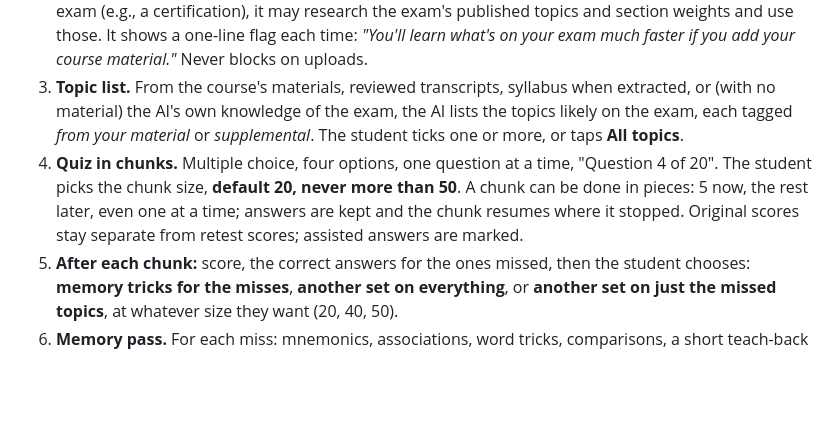
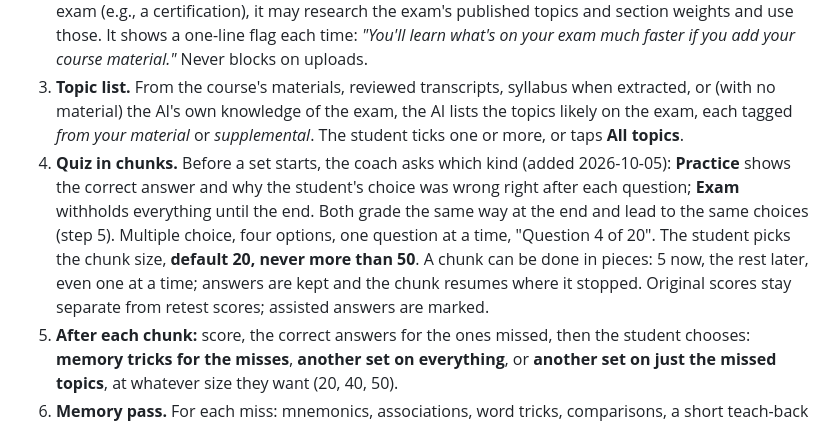
Before and after one commit to danfrancisdo1-eng/study-coach, a Markdown page: docs/SPEC.md, the part around the change. GitHub-like rendering; blank space fills up the shorter version.

Commit message:
docs: practice vs exam question sets (SPEC §6 step 4)
Co-Authored-By: Claude Fable 5.1 <noreply@anthropic.com>

```diff
--- a/docs/SPEC.md
+++ b/docs/SPEC.md
@@ -56,7 +56,7 @@ A student with an exam coming up who has put some, not necessarily all, course m
 1. **Chat stays central.** The student can ask anything, any time, including mid-loop. Answers are grounded in the student's materials and reviewed lecture transcripts first; general knowledge fills gaps and is labeled supplemental. Answers are short: one idea at a time, then back to the task. **No lecturing**: the tutor never dumps a textbook-style summary (the Krebs-cycle answer of 2026-10-04 is the anti-example).
 2. **Works with no material.** Students may try the app before uploading anything. Then the AI builds questions from its own knowledge of the course or exam the student names. For a named public exam (e.g., a certification), it may research the exam's published topics and section weights and use those. It shows a one-line flag each time: *"You'll learn what's on your exam much faster if you add your course material."* Never blocks on uploads.
 3. **Topic list.** From the course's materials, reviewed transcripts, syllabus when extracted, or (with no material) the AI's own knowledge of the exam, the AI lists the topics likely on the exam, each tagged *from your material* or *supplemental*. The student ticks one or more, or taps **All topics**.
-4. **Quiz in chunks.** Multiple choice, four options, one question at a time, "Question 4 of 20". The student picks the chunk size, **default 20, never more than 50**. A chunk can be done in pieces: 5 now, the rest later, even one at a time; answers are kept and the chunk resumes where it stopped. Original scores stay separate from retest scores; assisted answers are marked.
+4. **Quiz in chunks.** Before a set starts, the coach asks which kind (added 2026-10-05): **Practice** shows the correct answer and why the student's choice was wrong right after each question; **Exam** withholds everything until the end. Both grade the same way at the end and lead to the same choices (step 5). Multiple choice, four options, one question at a time, "Question 4 of 20". The student picks the chunk size, **default 20, never more than 50**. A chunk can be done in pieces: 5 now, the rest later, even one at a time; answers are kept and the chunk resumes where it stopped. Original scores stay separate from retest scores; assisted answers are marked.
 5. **After each chunk:** score, the correct answers for the ones missed, then the student chooses: **memory tricks for the misses**, **another set on everything**, or **another set on just the missed topics**, at whatever size they want (20, 40, 50).
 6. **Memory pass.** For each miss: mnemonics, associations, word tricks, comparisons, a short teach-back check, in the chat. It continues as a conversation until the student asks for the next quiz; the AI may suggest a quiz, or suggest adding material, to check current understanding. No games in v1.
 7. **Retest.** Fresh questions on the chosen scope (missed topics or everything), with 1–2 from earlier material when the scope is the missed topics. Then back to step 5.
```
